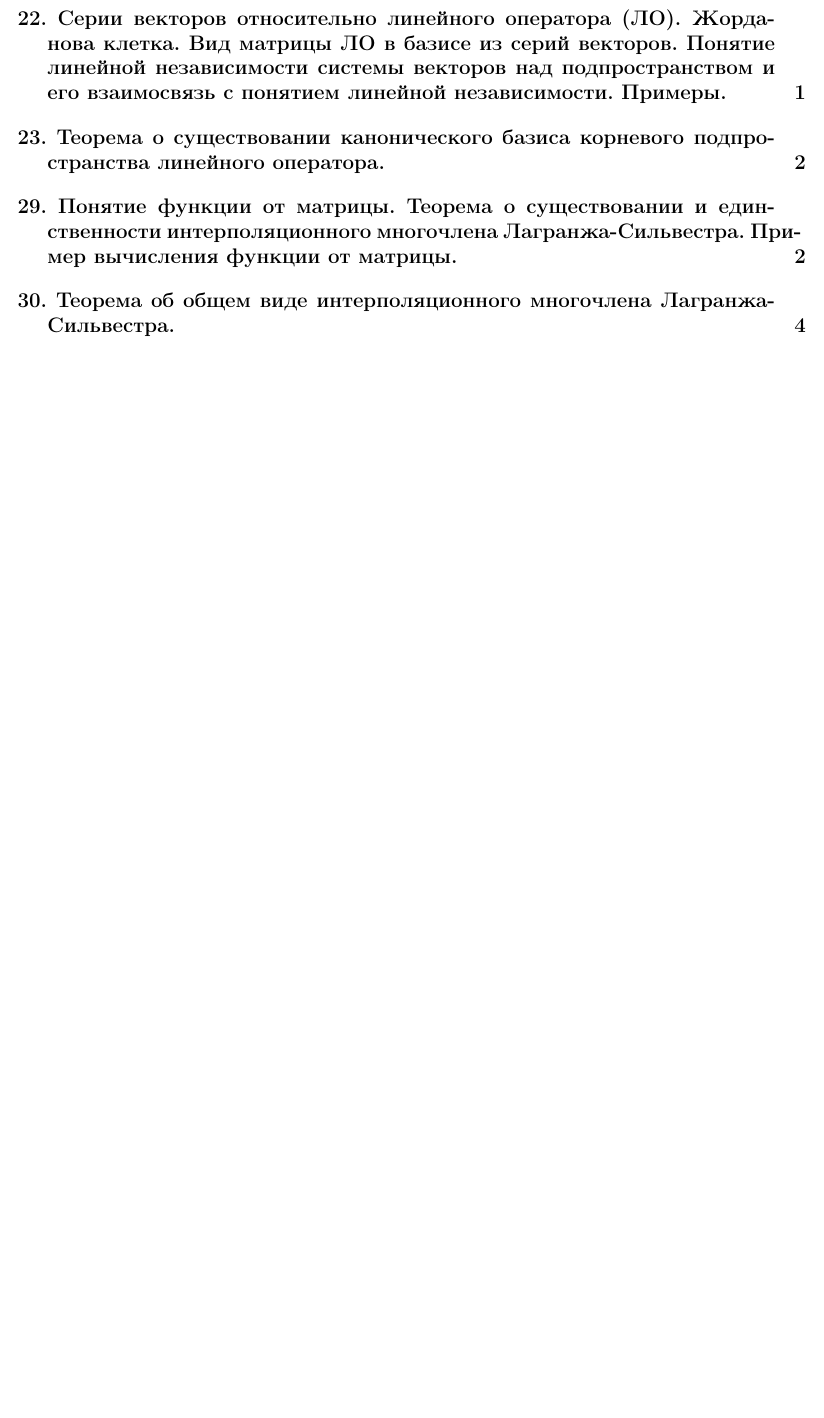
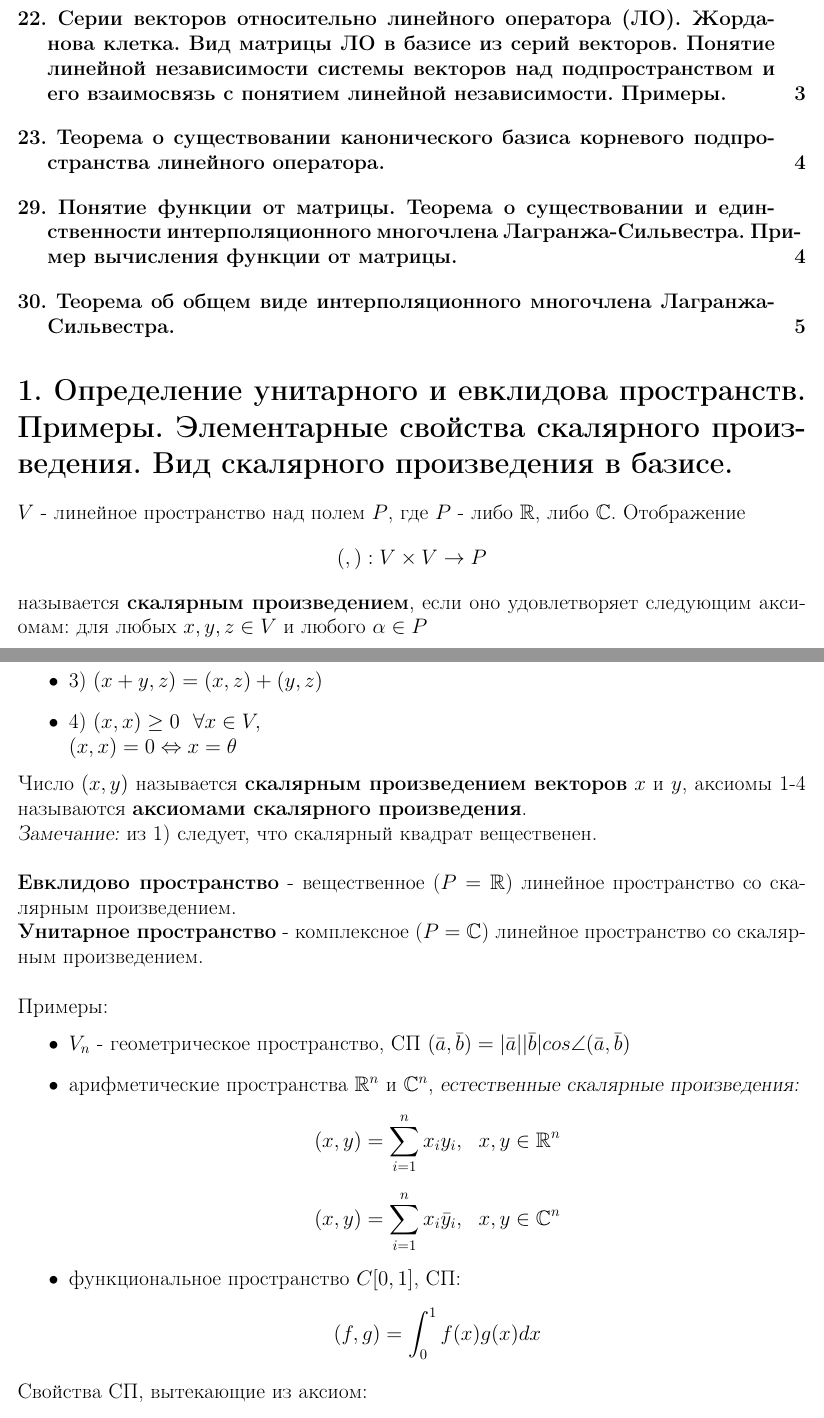
Before and after one commit to x6x4/linal, a LaTeX document (linal.tex): part of page 1 of 4 before the commit and two parts of pages 1 and 2 of 5 after it, the two joined at a grey line, cut so that both start at the same text, the shorter picture padded with empty space. Compiled offline with pdfLaTeX.

Commit message:
most of 1

```diff
--- a/linal.tex
+++ b/linal.tex
@@ -13,6 +13,7 @@
 \usepackage[english,russian]{babel}
 
 \usepackage{amsmath}
+\usepackage{amssymb}
 \usepackage{tikz}
 
 %% hyperrefs
@@ -33,3 +34,42 @@
 \begin{document}
 \maketitle
 \tableofcontents
+
+\section{1.	Определение унитарного и евклидова пространств.
+Примеры. Элементарные свойства скалярного произведения.
+Вид скалярного произведения в базисе.}
+
+$V$ - линейное пространство над полем $P$, где $P$ - либо
+$\mathbb{R}$, либо $\mathbb{C}$. Отображение
+$$(,): V \times V \rightarrow P $$
+называется \textbf{скалярным произведением}, если оно удовлетворяет
+следующим аксиомам: для любых $x, y, z \in V$ и любого $\alpha \in P$
+\begin{itemize}
+  \item 1) $(x,y) = \bar{(y,x)}$
+  \item 2) $(\alpha x, y) = \alpha (x,y)$
+  \item 3) $(x+y, z) = (x, z) + (y, z)$
+  \item 4) $(x,x) \geq 0 \ \ \forall x \in V, \\
+            (x,x) = 0 \Leftrightarrow x = \theta$
+\end{itemize}
+Число $(x,y)$ называется \textbf{скалярным произведением векторов}
+$x$ и $y$, аксиомы 1-4 называются \textbf{аксиомами скалярного
+произведения}. \\
+\textsl{Замечание:} из 1) следует, что скалярный квадрат вещественен.\\\\
+\textbf{Евклидово пространство} - вещественное ($P = \mathbb{R}$) линейное
+пространство со скалярным произведением.\\
+\textbf{Унитарное пространство} - комплексное ($P = \mathbb{C}$) линейное
+пространство со скалярным произведением.\\\\
+Примеры:
+\begin{itemize}
+  \item $V_n$ - геометрическое пространство,
+  СП $(\bar a, \bar b) = |\bar a||\bar b|cos \angle (\bar a, \bar b)$
+  \item арифметические пространства $\mathbb{R}^n$ и $\mathbb{C}^n$,
+  \textsl{естественные скалярные произведения:}
+  $$(x,y) = \sum_{i=1}^{n} x_i y_i, \ \ x,y \in \mathbb{R}^n $$
+  $$(x,y) = \sum_{i=1}^{n} x_i \bar y_i, \ \ x,y \in \mathbb{C}^n $$
+  \item функциональное пространство $C[0,1]$, СП:
+  $$(f,g) = \int_{0}^{1} f(x) g(x) dx $$
+\end{itemize}
+Свойства СП, вытекающие из аксиом:
+\begin{itemize}
+  \item $1^\circ.\ (x, y+z) = (x,y) + (x, z), \ \forall x, y, z \in E \ (U).$
```
Also changed, not shown: README.md, linal.pdf, linal.tex (11 more changed lines).
